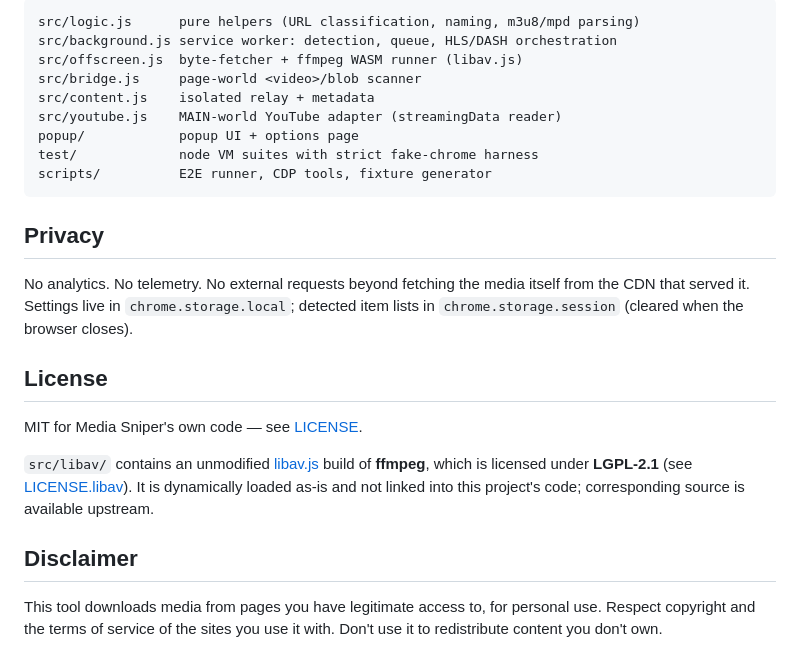
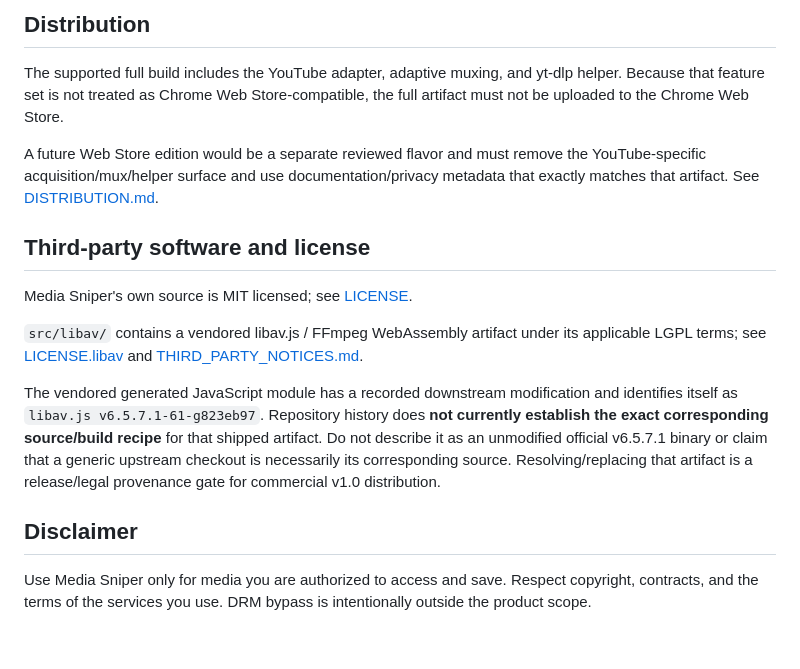
Before and after one commit to PeachGumi/media-sniper, a Markdown page: README.md, the part around one of its changes. Drawn GitHub-style.

````diff
--- a/README.md
+++ b/README.md
@@ -133,26 +122,18 @@ Project layout:
 
-```
-src/logic.js      pure helpers (URL classification, naming, m3u8/mpd parsing)
-src/background.js service worker: detection, queue, HLS/DASH orchestration
-src/offscreen.js  byte-fetcher + ffmpeg WASM runner (libav.js)
-src/bridge.js     page-world <video>/blob scanner
-src/content.js    isolated relay + metadata
-src/youtube.js    MAIN-world YouTube adapter (streamingData reader)
-popup/            popup UI + options page
-test/             node VM suites with strict fake-chrome harness
-scripts/          E2E runner, CDP tools, fixture generator
-```
+## Distribution
 
-## Privacy
+The supported full build includes the YouTube adapter, adaptive muxing, and yt-dlp helper. Because that feature set is not treated as Chrome Web Store-compatible, the full artifact must not be uploaded to the Chrome Web Store.
 
-No analytics. No telemetry. No external requests beyond fetching the media itself from the CDN that served it. Settings live in `chrome.storage.local`; detected item lists in `chrome.storage.session` (cleared when the browser closes).
+A future Web Store edition would be a separate reviewed flavor and must remove the YouTube-specific acquisition/mux/helper surface and use documentation/privacy metadata that exactly matches that artifact. See [DISTRIBUTION.md](DISTRIBUTION.md).
 
-## License
+## Third-party software and license
 
-MIT for Media Sniper's own code — see [LICENSE](LICENSE).
+Media Sniper's own source is MIT licensed; see [LICENSE](LICENSE).
 
-`src/libav/` contains an unmodified [libav.js](https://libav.js.org) build of **ffmpeg**, which is licensed under **LGPL-2.1** (see [LICENSE.libav](LICENSE.libav)). It is dynamically loaded as-is and not linked into this project's code; corresponding source is available upstream.
+`src/libav/` contains a vendored libav.js / FFmpeg WebAssembly artifact under its applicable LGPL terms; see [LICENSE.libav](LICENSE.libav) and [THIRD_PARTY_NOTICES.md](THIRD_PARTY_NOTICES.md).
+
+The vendored generated JavaScript module has a recorded downstream modification and identifies itself as `libav.js v6.5.7.1-61-g823eb97`. Repository history does **not currently establish the exact corresponding source/build recipe** for that shipped artifact. Do not describe it as an unmodified official v6.5.7.1 binary or claim that a generic upstream checkout is necessarily its corresponding source. Resolving/replacing that artifact is a release/legal provenance gate for commercial v1.0 distribution.
 
 ## Disclaimer
 
-This tool downloads media from pages you have legitimate access to, for personal use. Respect copyright and the terms of service of the sites you use it with. Don't use it to redistribute content you don't own.
+Use Media Sniper only for media you are authorized to access and save. Respect copyright, contracts, and the terms of the services you use. DRM bypass is intentionally outside the product scope.
````
Also changed, not shown: other parts of README.md (+85 -96 lines).
